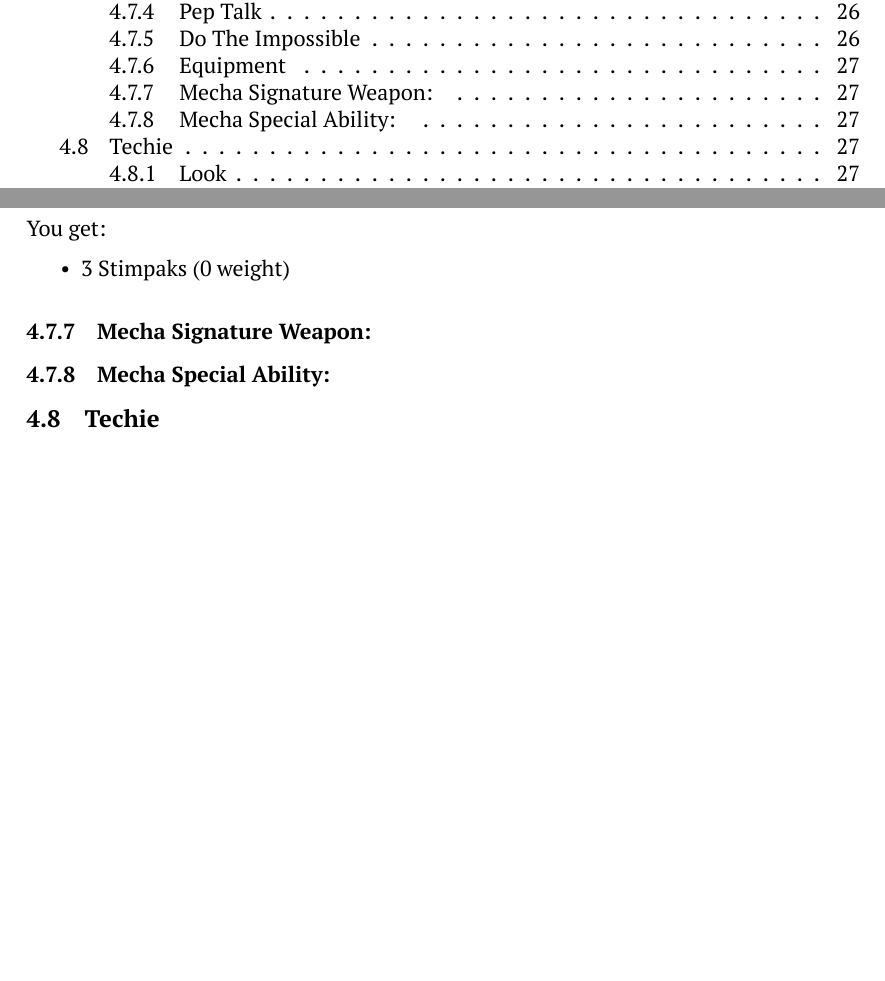
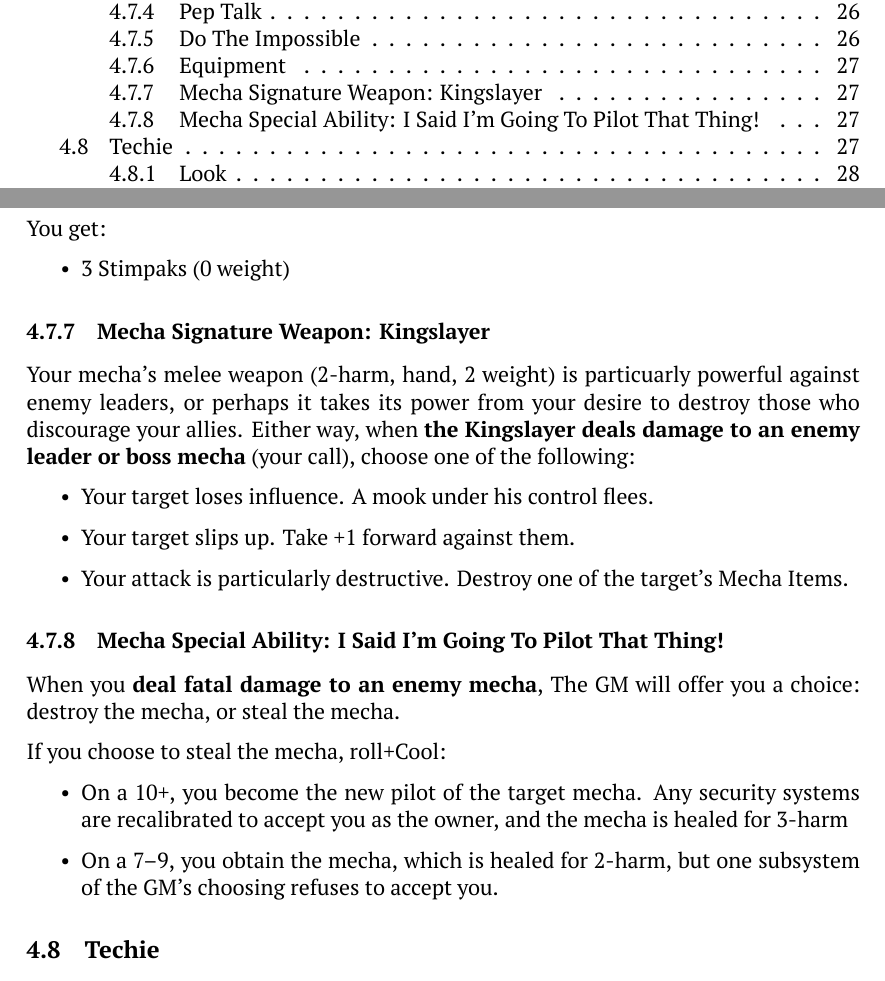
Before and after one commit to EightAndAHalfTails/mecha-world, a LaTeX document (main.tex, which reads 04-classes.tex): two parts of pages 3 and 27 of 34 before the commit and two parts of pages 3 and 27 of 35 after it, joined at a grey line, cut so that both start at the same text, the shorter picture padded with empty space. Compiled offline with XeLaTeX; a missing font is replaced by an installed copy or a similar font.

Commit message:
Paragon mecha stuff

```diff
--- a/04-classes.tex
+++ b/04-classes.tex
@@ -584,9 +584,20 @@ You get:
 \item 3 Stimpaks (0 weight)
 \end{itemize}
 
-\subsubsection{Mecha Signature Weapon: }
+\subsubsection{Mecha Signature Weapon: Kingslayer}
+Your mecha's melee weapon (2-harm, hand, 2 weight) is particuarly powerful against enemy leaders, or perhaps it takes its power from your desire to destroy those who discourage your allies. Either way, when \textbf{the Kingslayer deals damage to an enemy leader or boss mecha} (your call), choose one of the following:
+\begin{itemize}
+\item Your target loses influence. A mook under his control flees.
+\item Your target slips up. Take +1 forward against them.
+\item Your attack is particularly destructive. Destroy one of the target's Mecha Items.
+\end{itemize}
 
-\subsubsection{Mecha Special Ability: }
+\movedesc{Mecha Special Ability: I Said I'm Going To Pilot That Thing!}{deal fatal damage to an enemy mecha}{The GM will offer you a choice: destroy the mecha, or steal the mecha.}
+
+If you choose to steal the mecha, roll+Cool:
+\rollresnofail{you become the new pilot of the target mecha. Any security systems are recalibrated to accept you as the owner, and the mecha is healed for 3-harm}
+{you obtain the mecha, which is healed for 2-harm, but one subsystem of the GM's choosing refuses to accept you.}
+
 
 
 
```
Also changed, not shown: main.pdf.
